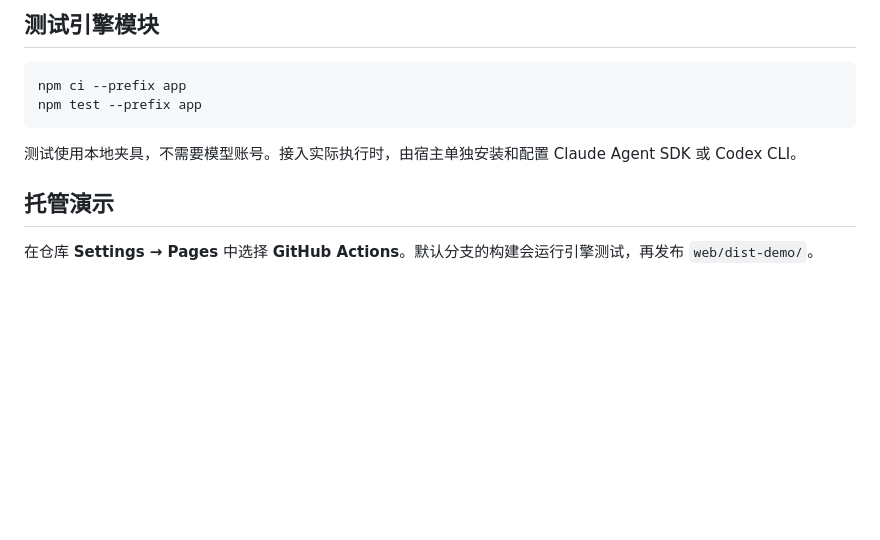
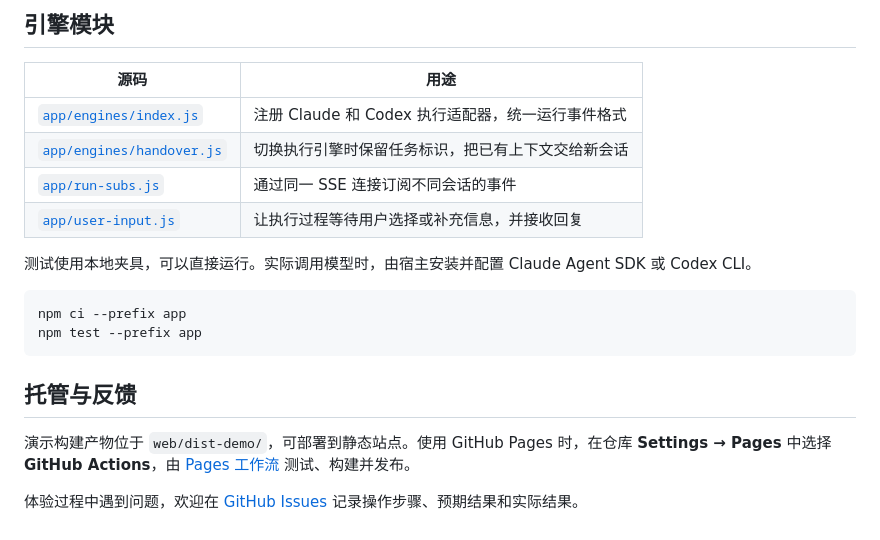
Before and after one commit to topiniu/office-lab-public, a Markdown page: README.md, the part around one of its changes. Rendered like a GitHub page; blank space fills up the shorter version.

````diff
--- a/README.md
+++ b/README.md
@@ -18,13 +47,22 @@ python3 -m http.server 4173 --bind 127.0.0.1 --directory web/dist-demo
 
-## 测试引擎模块
+## 引擎模块
+
+| 源码 | 用途 |
+| --- | --- |
+| [`app/engines/index.js`](app/engines/index.js) | 注册 Claude 和 Codex 执行适配器，统一运行事件格式 |
+| [`app/engines/handover.js`](app/engines/handover.js) | 切换执行引擎时保留任务标识，把已有上下文交给新会话 |
+| [`app/run-subs.js`](app/run-subs.js) | 通过同一 SSE 连接订阅不同会话的事件 |
+| [`app/user-input.js`](app/user-input.js) | 让执行过程等待用户选择或补充信息，并接收回复 |
+
+测试使用本地夹具，可以直接运行。实际调用模型时，由宿主安装并配置 Claude Agent SDK 或 Codex CLI。
 
 ```bash
 npm ci --prefix app
 npm test --prefix app
 ```
 
-测试使用本地夹具，不需要模型账号。接入实际执行时，由宿主单独安装和配置 Claude Agent SDK 或 Codex CLI。
+## 托管与反馈
 
-## 托管演示
+演示构建产物位于 `web/dist-demo/`，可部署到静态站点。使用 GitHub Pages 时，在仓库 **Settings → Pages** 中选择 **GitHub Actions**，由 [Pages 工作流](.github/workflows/pages.yml) 测试、构建并发布。
 
-在仓库 **Settings → Pages** 中选择 **GitHub Actions**。默认分支的构建会运行引擎测试，再发布 `web/dist-demo/`。
+体验过程中遇到问题，欢迎在 [GitHub Issues](https://github.com/topiniu/office-lab-public/issues) 记录操作步骤、预期结果和实际结果。
````
Also changed, not shown: other parts of README.md (+36 -7 lines), docs/demo-board.png (added).
